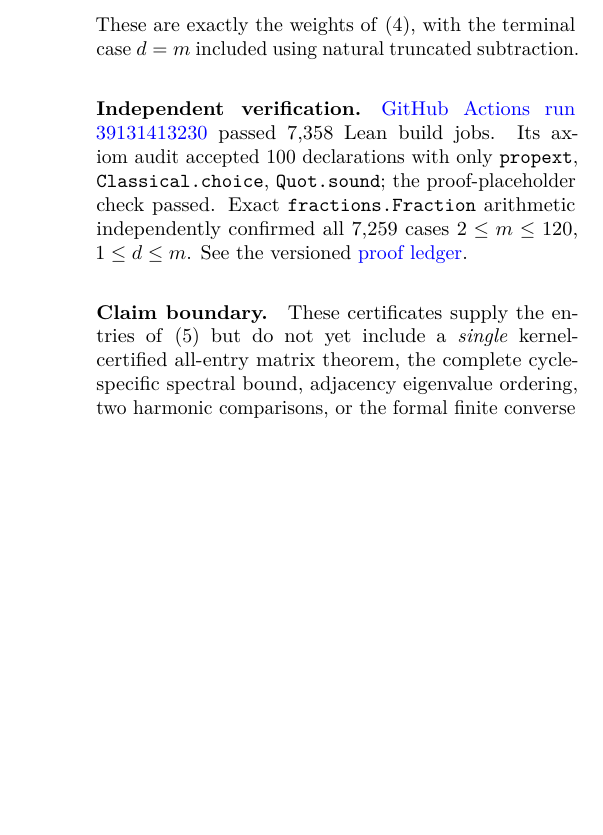
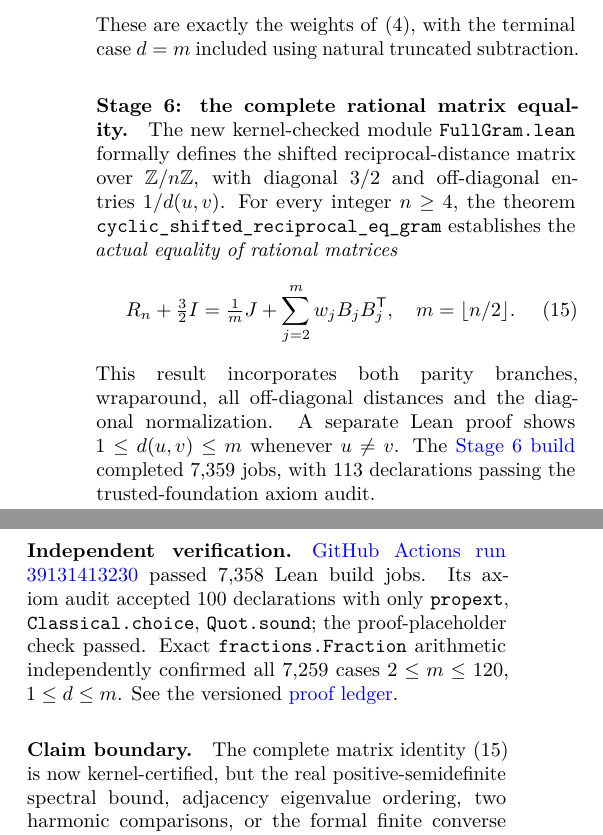
Before and after one commit to tonynewton79-web/newton-400-conjectures, a LaTeX document (cases/001/paper/main.tex, which reads cases/001/paper/formal_progress.tex): part of one column of page 3 of 3 before the commit and two parts of the columns of page 3 of 4 after it, the two joined at a grey line, cut so that both start at the same text, the shorter picture padded with empty space. Compiled offline with pdfLaTeX.

Commit message:
Case 001: Lean-certified full cyclic reciprocal-distance Gram decomposition
* Formalize full rational cyclic Gram matrix equality for arbitrary n>=4

* Check full cyclic matrix equality in the Lean 4 kernel

* Record Stage 6 all-entry Lean matrix equality and strict proof boundaries

* Archive Stage 6 full-matrix Lean kernel and axiom-audit certificate

* Integrate Stage 6 full Lean Gram matrix equality into cumulative research paper

```diff
--- a/cases/001/paper/formal_progress.tex
+++ b/cases/001/paper/formal_progress.tex
@@ -48,6 +48,25 @@ For every $m\ge2$ and $1\le d\le m$,
 These are exactly the weights of \eqref{eq:weights}, with the
 terminal case $d=m$ included using natural truncated subtraction.
 
+
+\paragraph{Stage 6: the complete rational matrix equality.}
+The new kernel-checked module \texttt{FullGram.lean} formally defines
+the shifted reciprocal-distance matrix over $\mathbb Z/n\mathbb Z$,
+with diagonal $3/2$ and off-diagonal entries $1/d(u,v)$.
+For every integer $n\ge4$, the theorem
+\texttt{cyclic\_shifted\_reciprocal\_eq\_gram} establishes
+the \emph{actual equality of rational matrices}
+\begin{equation}\label{eq:lean-fullgram}
+R_n+\tfrac32I=\tfrac1mJ+\sum_{j=2}^m w_jB_jB_j^{\mathsf T},
+\quad m=\lfloor n/2\rfloor.
+\end{equation}
+This result incorporates both parity branches, wraparound, all
+off-diagonal distances and the diagonal normalization.
+A separate Lean proof shows $1\le d(u,v)\le m$ whenever $u\ne v$.
+The \href{https://github.com/tonynewton79-web/newton-400-conjectures/actions/runs/39133219628}{Stage~6 build}
+completed 7,359 jobs, with 113 declarations passing the
+trusted-foundation axiom audit.
+
 \paragraph{Independent verification.}
 \href{https://github.com/tonynewton79-web/newton-400-conjectures/actions/runs/39131413230}{GitHub Actions run 39131413230} passed 7,358 Lean build jobs.
 Its axiom audit accepted 100 declarations with only
@@ -58,10 +77,8 @@ all 7,259 cases $2\le m\le120$, $1\le d\le m$.
 See the versioned \href{https://github.com/tonynewton79-web/newton-400-conjectures/blob/main/cases/001/LEAN_STATUS.md}{proof ledger}.
 
 \paragraph{Claim boundary.}
-These certificates supply the entries of
-\eqref{eq:gram} but do not yet include a \emph{single}
-kernel-certified all-entry matrix theorem, the complete cycle-specific
-spectral bound, adjacency eigenvalue ordering, two harmonic comparisons,
+The complete matrix identity \eqref{eq:lean-fullgram} is now
+kernel-certified, but the real positive-semidefinite spectral bound, adjacency eigenvalue ordering, two harmonic comparisons,
 or the formal finite converse $C_3,\ldots,C_{14}$. The paper's analytic
 argument and exact finite certificate remain separately stated;
 priority and specialist review remain open.
```
Also changed, not shown: cases/001/LEAN_STATUS.md (+22 -0 lines), cases/001/certificates/LEAN_STAGE6_AUDIT.md (added, +17 -0 lines), cases/001/paper/formal_progress.tex (2 more changed lines), 2 other files.
